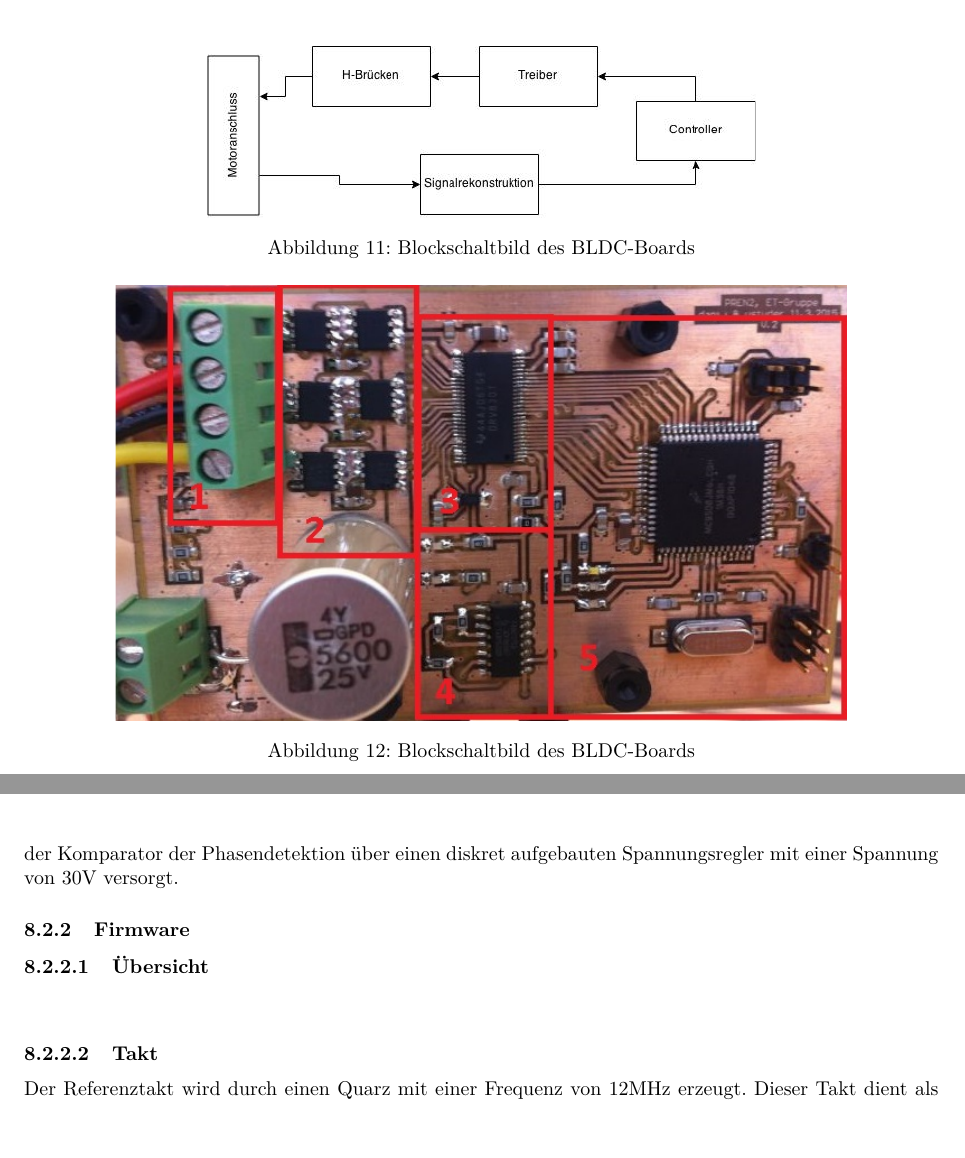
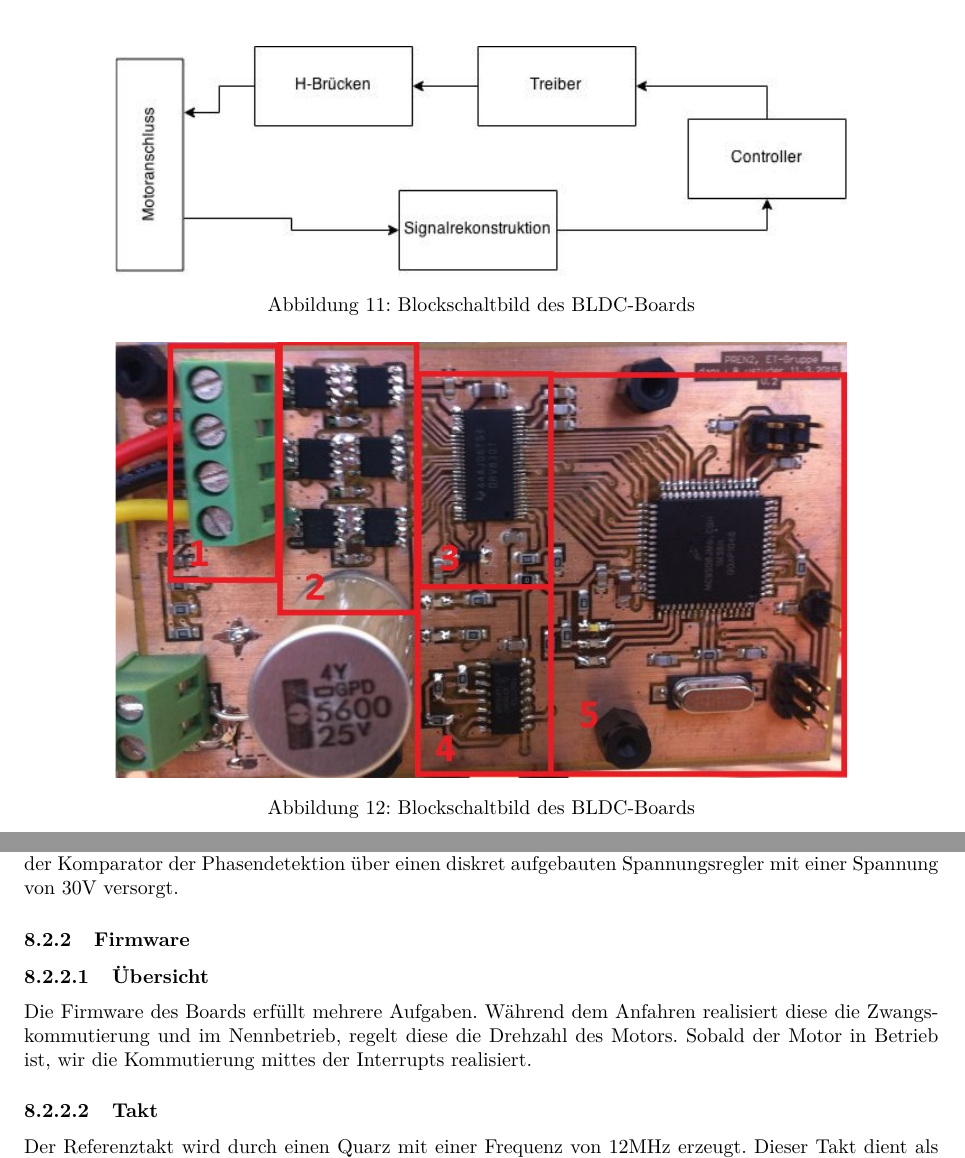
Before and after one commit to PREN-Team32/PREN2, a LaTeX document (doc/Dokumentation.tex, which reads doc/Enddokumentation/ET-Gruppe/firmware.tex, doc/Enddokumentation/ET-Gruppe/hardware.tex): two parts of pages 19 and 20 of 56, joined at a grey line, cut so that both start at the same text. Compiled offline with pdfLaTeX.

Commit message:
Texte beim BLDC angepasst

```diff
--- a/doc/Enddokumentation/ET-Gruppe/firmware.tex
+++ b/doc/Enddokumentation/ET-Gruppe/firmware.tex
@@ -10,6 +10,10 @@
 \ifEMBED
 \paragraph{Übersicht}$~~$\vspace{2mm}\\
 \fi
+Die Firmware des Boards erfüllt mehrere Aufgaben. Während dem Anfahren realisiert
+diese die Zwangskommutierung und im Nennbetrieb, regelt diese die Drehzahl des
+Motors. Sobald der Motor in Betrieb ist, wir die Kommutierung mittes der Interrupts
+realisiert.
 \ifSTANDALONE
 \subsection{Takt}
 \fi
--- a/doc/Enddokumentation/ET-Gruppe/hardware.tex
+++ b/doc/Enddokumentation/ET-Gruppe/hardware.tex
@@ -13,7 +13,7 @@
 Der Aufbau der Ansteuerung der BLDC-Motoren ist als Blockschaltbild in Abbildung
 \ref{abb:BlockschaltbildBLDC} ersichtlich.\\
 \begin{figure}[h!]
-   	\includegraphics[width=0.6\textwidth,clip,trim=0mm 0mm 0mm 0mm]
+   	\includegraphics[width=0.8\textwidth,clip,trim=0mm 0mm 0mm 0mm]
    	{\EtPath/Bilder/Blockschaltbild_BLDC.jpg}
    	\centering
    	\caption{Blockschaltbild des BLDC-Boards}
```
